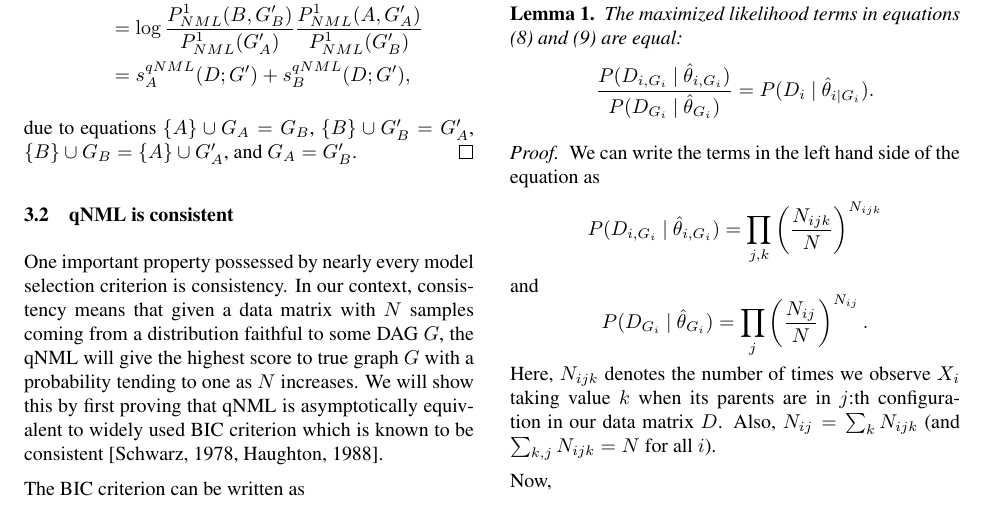
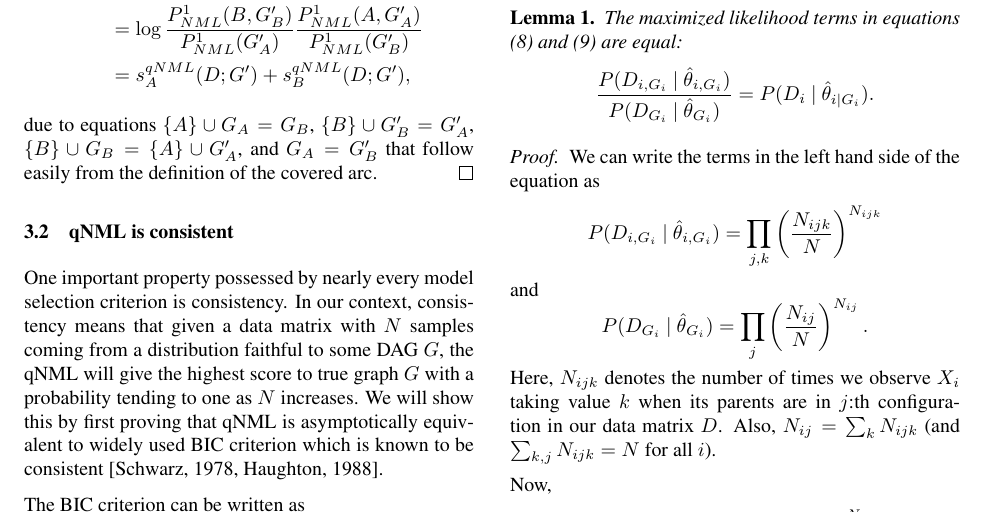
Before and after one commit to tomisilander/AISTATS2018q, a LaTeX paper (main.tex, which reads qnml.tex): part of page 4 of 8, cut so that both start at the same text. Compiled offline with pdfLaTeX.

Commit message:
Typos Please enter the commit message for your changes. Lines starting

```diff
--- a/qnml.tex
+++ b/qnml.tex
@@ -73,11 +73,9 @@ supplementary material.
              \frac{P^1_{NML}(A,G'_{A})}{P^1_{NML}(G'_{B})}\nonumber\\
  && =s_A^{qNML}(D;G')+s_B^{qNML}(D;G'),\nonumber
 \end{eqnarray}
-  due to equations
-  $\{A\}\cup G_A  = G_B$,
-  $\{B\}\cup G'_B = G'_A$,
-  $\{B\}\cup G_B  = \{A\} \cup G'_A$,
-  and $G_A        = G'_B$.
+  due to equations $\{A\}\cup G_A = G_B$, $\{B\}\cup G'_B = G'_A$,
+  $\{B\}\cup G_B = \{A\} \cup G'_A$, and $G_A = G'_B$ that follow
+  easily from the definition of the covered arc.
 \end{proof}
 
 \subsection{qNML is consistent}
```
Also changed, not shown: qnml.tex (14 more changed lines).
